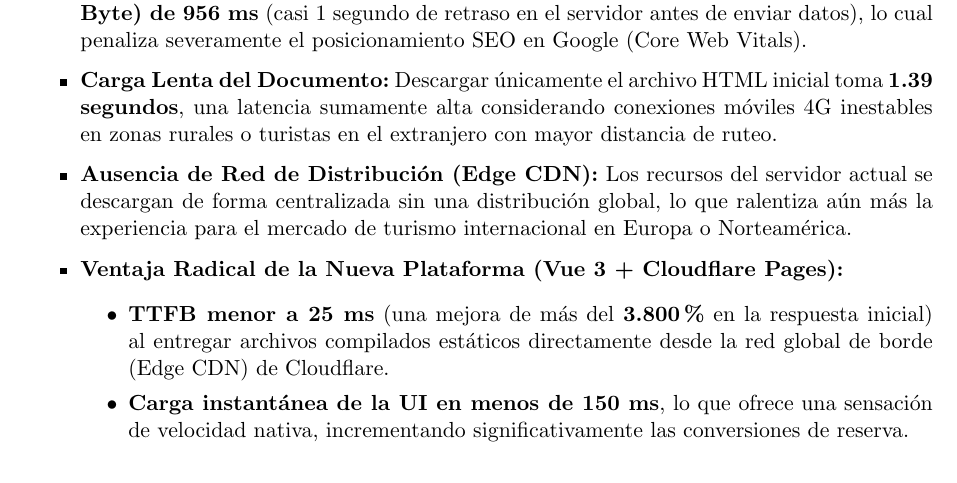
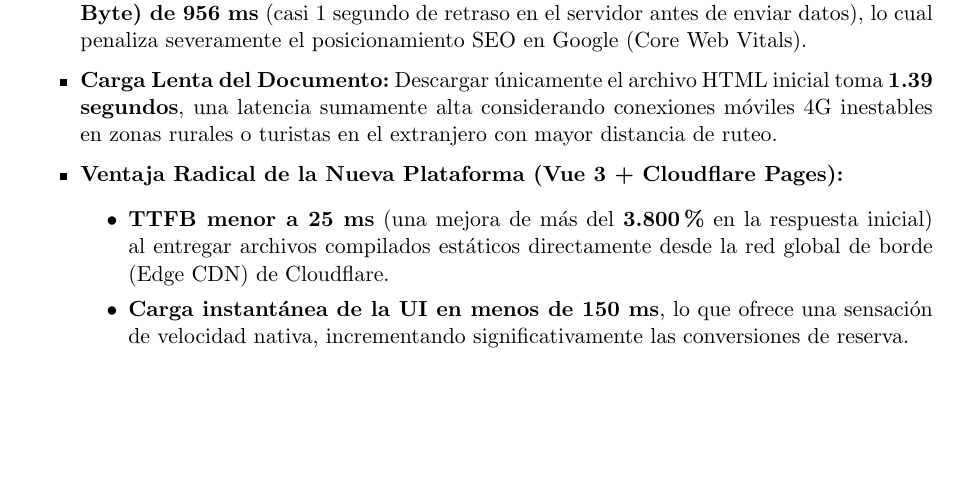
Before and after one commit to elMixto/mockup_newenleufu, a LaTeX document (Plan_de_Desarrollo_Newen_Leufu.tex): part of page 2 of 5, cut so that both start at the same text, the shorter picture padded with empty space. Compiled offline with pdfLaTeX.

Commit message:
doc: remove Edge CDN paragraph from technical comparison section

```diff
--- a/Plan_de_Desarrollo_Newen_Leufu.tex
+++ b/Plan_de_Desarrollo_Newen_Leufu.tex
@@ -66,7 +66,6 @@ Para fundamentar la necesidad del cambio tecnológico, se realizó un análisis
 \begin{itemize}[itemsep=2pt]
     \item \textbf{Monolito WordPress Ineficiente:} El sitio actual corre sobre WordPress con consultas constantes a la base de datos PHP/MySQL. Esto genera un \textbf{TTFB (Time to First Byte) de 956 ms} (casi 1 segundo de retraso en el servidor antes de enviar datos), lo cual penaliza severamente el posicionamiento SEO en Google (Core Web Vitals).
     \item \textbf{Carga Lenta del Documento:} Descargar únicamente el archivo HTML inicial toma \textbf{1.39 segundos}, una latencia sumamente alta considerando conexiones móviles 4G inestables en zonas rurales o turistas en el extranjero con mayor distancia de ruteo.
-    \item \textbf{Ausencia de Red de Distribución (Edge CDN):} Los recursos del servidor actual se descargan de forma centralizada sin una distribución global, lo que ralentiza aún más la experiencia para el mercado de turismo internacional en Europa o Norteamérica.
     \item \textbf{Ventaja Radical de la Nueva Plataforma (Vue 3 + Cloudflare Pages):}
     \begin{itemize}
         \item \textbf{TTFB menor a 25 ms} (una mejora de más del \textbf{3.800\%} en la respuesta inicial) al entregar archivos compilados estáticos directamente desde la red global de borde (Edge CDN) de Cloudflare.
```
Also changed, not shown: Plan_de_Desarrollo_Newen_Leufu.pdf.
